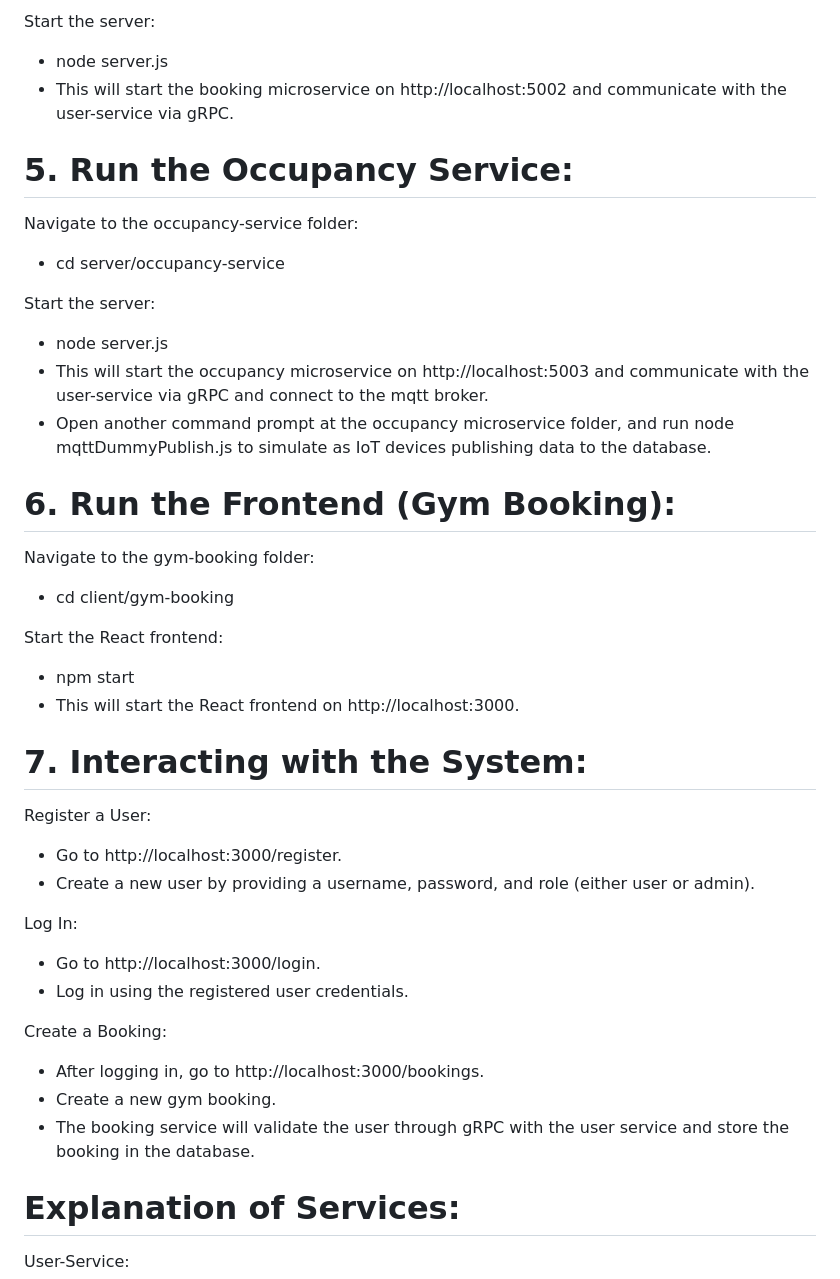
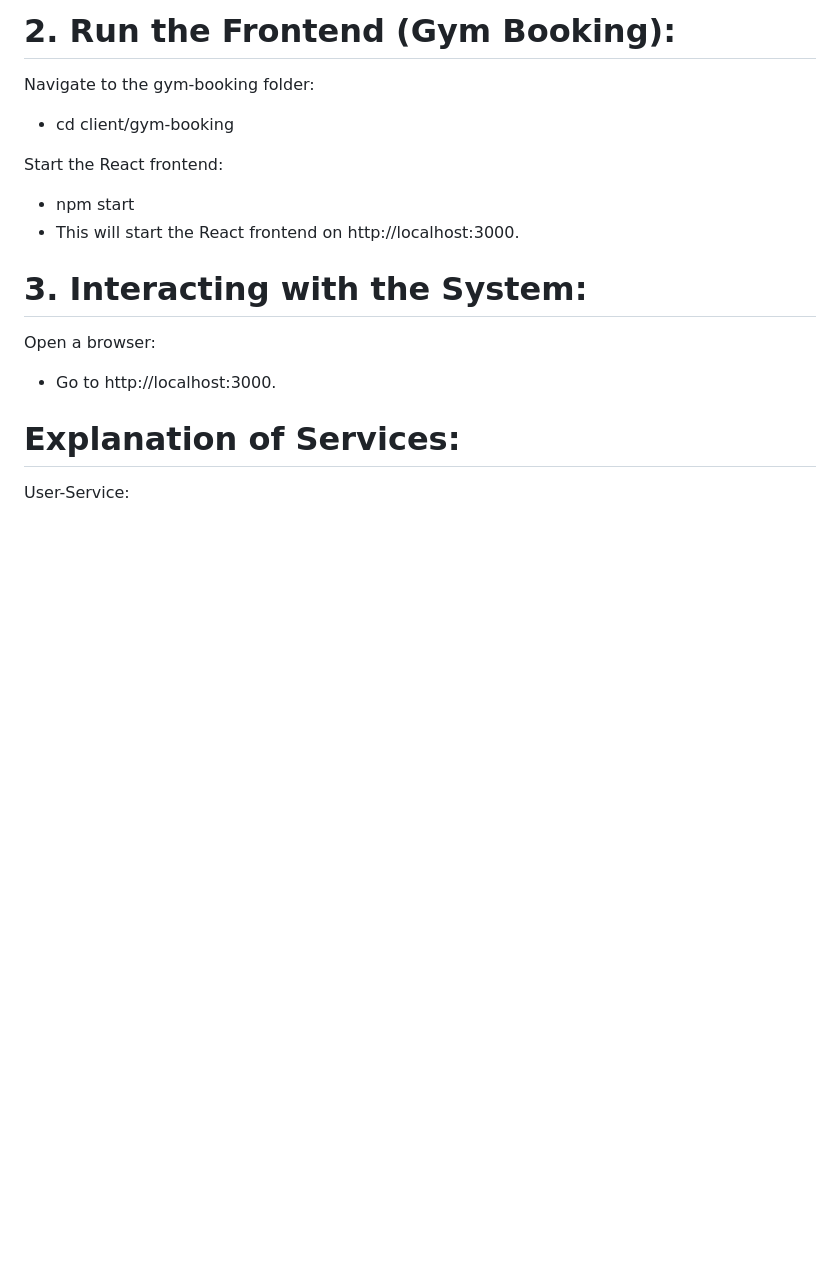
Before and after one commit to jaywmz/CSC3104-Cloud-and-Distributed-Computing-GYM, a Markdown page: README.md, the part around one of its changes. Drawn GitHub-style; blank space fills up the shorter version.

```diff
--- a/README.md
+++ b/README.md
@@ -76,18 +65,4 @@ Navigate to the booking-service folder:
-Start the server:
-- node server.js
-- This will start the booking microservice on http://localhost:5002 and communicate with the user-service via gRPC.
-
-# 5. Run the Occupancy Service:
-Navigate to the occupancy-service folder:
-- cd server/occupancy-service
-
-Start the server:
-- node server.js
-- This will start the occupancy microservice on http://localhost:5003 and communicate with the user-service via gRPC and connect to the mqtt broker.
-- Open another command prompt at the occupancy microservice folder, and run node mqttDummyPublish.js to simulate as IoT devices publishing data to the database.
-
-
-# 6. Run the Frontend (Gym Booking):
+# 2. Run the Frontend (Gym Booking):
 Navigate to the gym-booking folder:
 - cd client/gym-booking
 
@@ -95,19 +70,9 @@ Start the React frontend:
 - npm start
 - This will start the React frontend on http://localhost:3000.
 
-# 7. Interacting with the System:
-Register a User:
-- Go to http://localhost:3000/register.
-- Create a new user by providing a username, password, and role (either user or admin).
-
-Log In:
-- Go to http://localhost:3000/login.
-- Log in using the registered user credentials.
-
-Create a Booking:
-- After logging in, go to http://localhost:3000/bookings.
-- Create a new gym booking.
-- The booking service will validate the user through gRPC with the user service and store the booking in the database.
+# 3. Interacting with the System:
+Open a browser:
+- Go to http://localhost:3000.
 
 # Explanation of Services:
 User-Service:
```
Also changed, not shown: other parts of README.md (+16 -27 lines).
